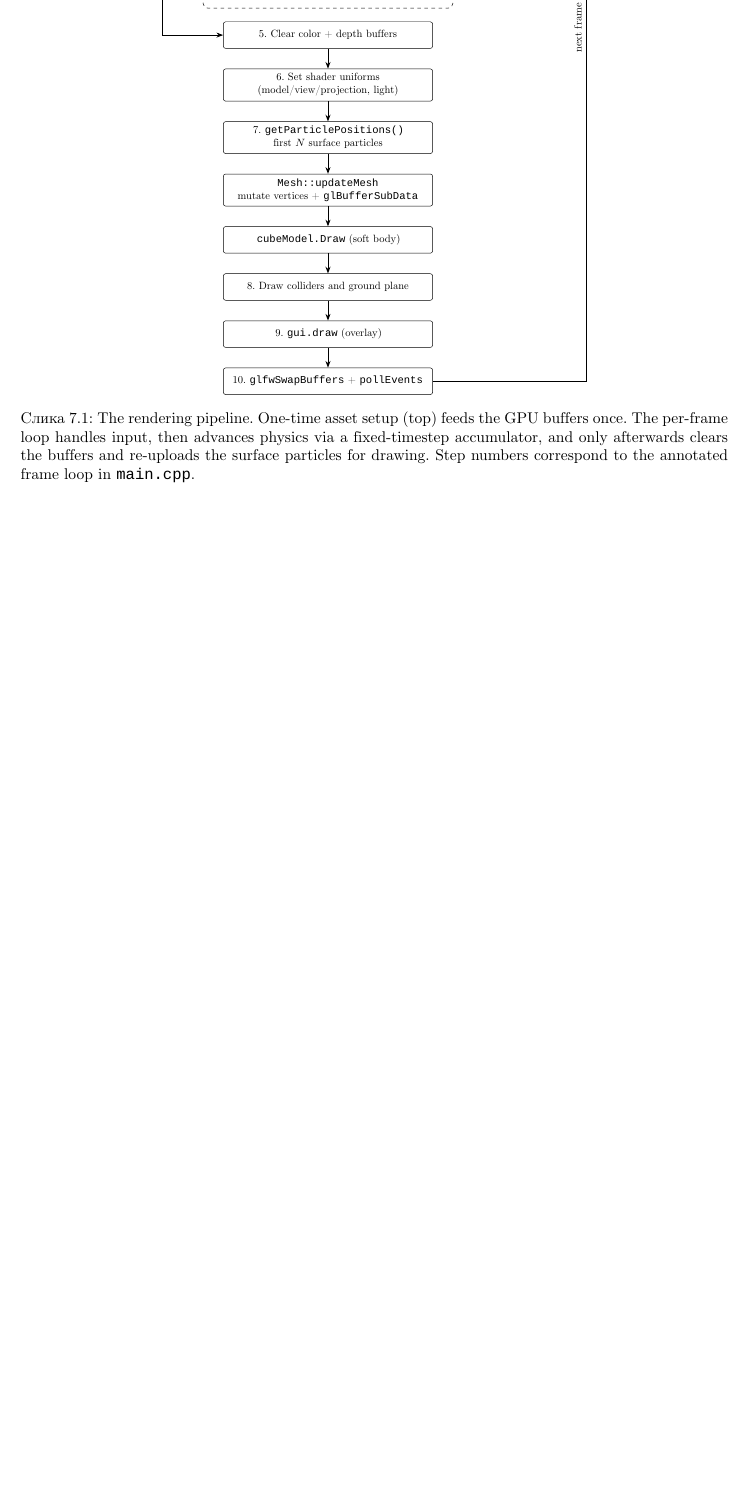
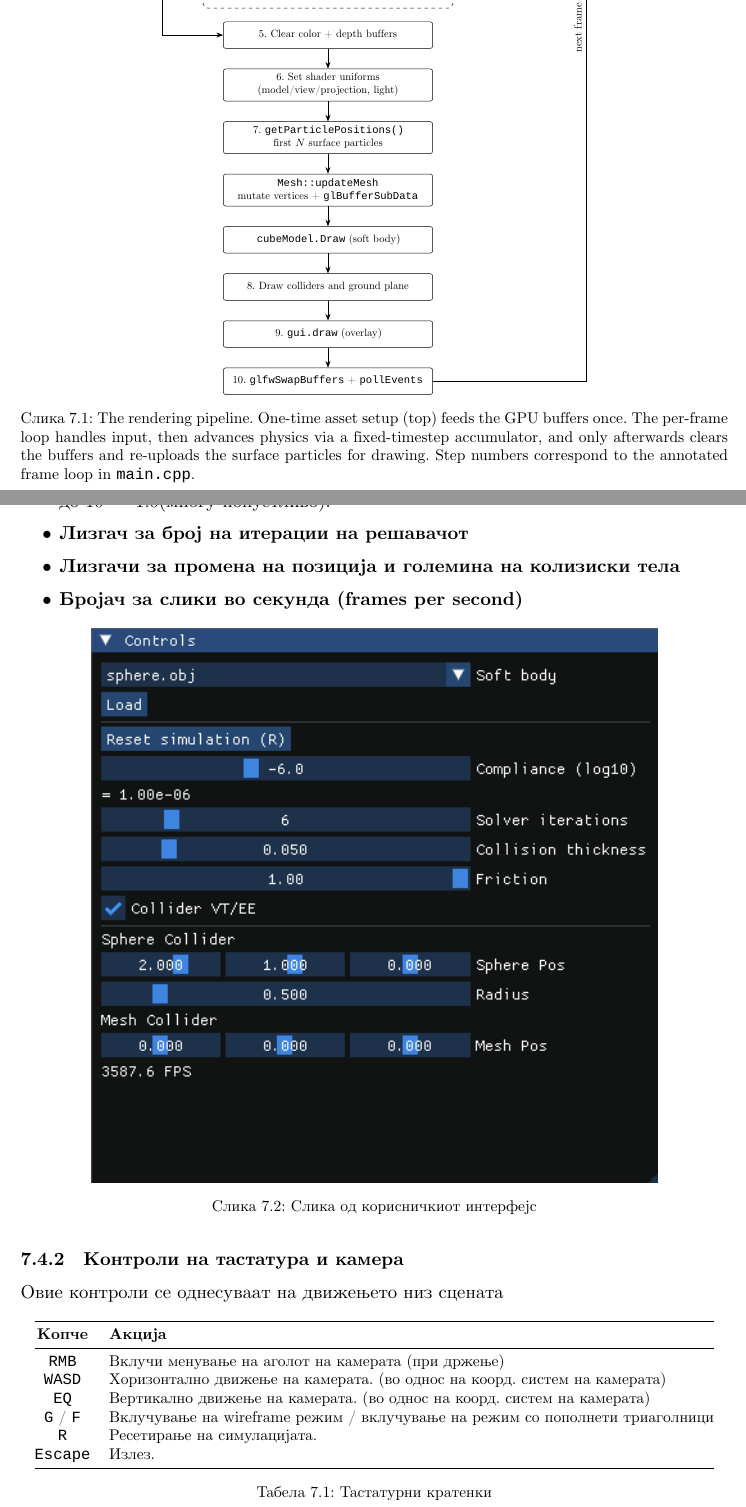
Before and after one commit to dstojkoski/tex-diplomska, a LaTeX document (main.tex, which reads Source files/07_implementation.tex): part of page 42 of 44 before the commit and two parts of pages 42 and 43 of 47 after it, the two joined at a grey line, cut so that both start at the same text, the shorter picture padded with empty space. Compiled offline with XeLaTeX.

Commit message:
Finish implementation

```diff
--- a/Source files/07_implementation.tex
+++ b/Source files/07_implementation.tex
@@ -139,0 +146,30 @@
+	\item \textbf{Лизгач за број на итерации на решавачот}
+	\item \textbf{Лизгачи за промена на позиција и големина на колизиски тела}
+	\item \textbf{Бројач за слики во секунда (frames per second)}
+\end{itemize}
+
+\begin{figure}[h]
+	\centering
+	\includegraphics[width=0.8\linewidth]{template/ui.png}
+	\caption{Слика од корисничкиот интерфејс}
+	\label{fig:ui}
+\end{figure}
+
+\subsection{Контроли на тастатура и камера}
+Овие контроли се однесуваат на движењето низ сцената
+
+\begin{table}[h]
+	\centering
+	\begin{tabular}{@{}cl@{}}
+		\toprule
+		\textbf{Копче} & \textbf{Акција} \\
+		\midrule
+		\texttt{RMB}          & Вклучи менување на аголот на камерата (при држење) \\
+		\texttt{WASD}         & Хоризонтално движење на камерата. (во однос на коорд. систем на камерата) \\
+		\texttt{EQ}           & Вертикално движење на камерата. (во однос на коорд. систем на камерата)\\
+		\texttt{G} / \texttt{F} & Вклучување на wireframe режим / вклучување на режим со пополнети триаголници\\
+		\texttt{R}            & Ресетирање на симулацијата. \\
+		\texttt{Escape}       & Излез. \\
+		\bottomrule
+	\end{tabular}
+	\caption{Тастатурни кратенки}
```
Also changed, not shown: Source files/08_results.tex (added, +2 -0 lines), main.tex (+2 -0 lines), main.pdf, template/ui.png (added), Source files/07_implementation.tex (18 more changed lines).
